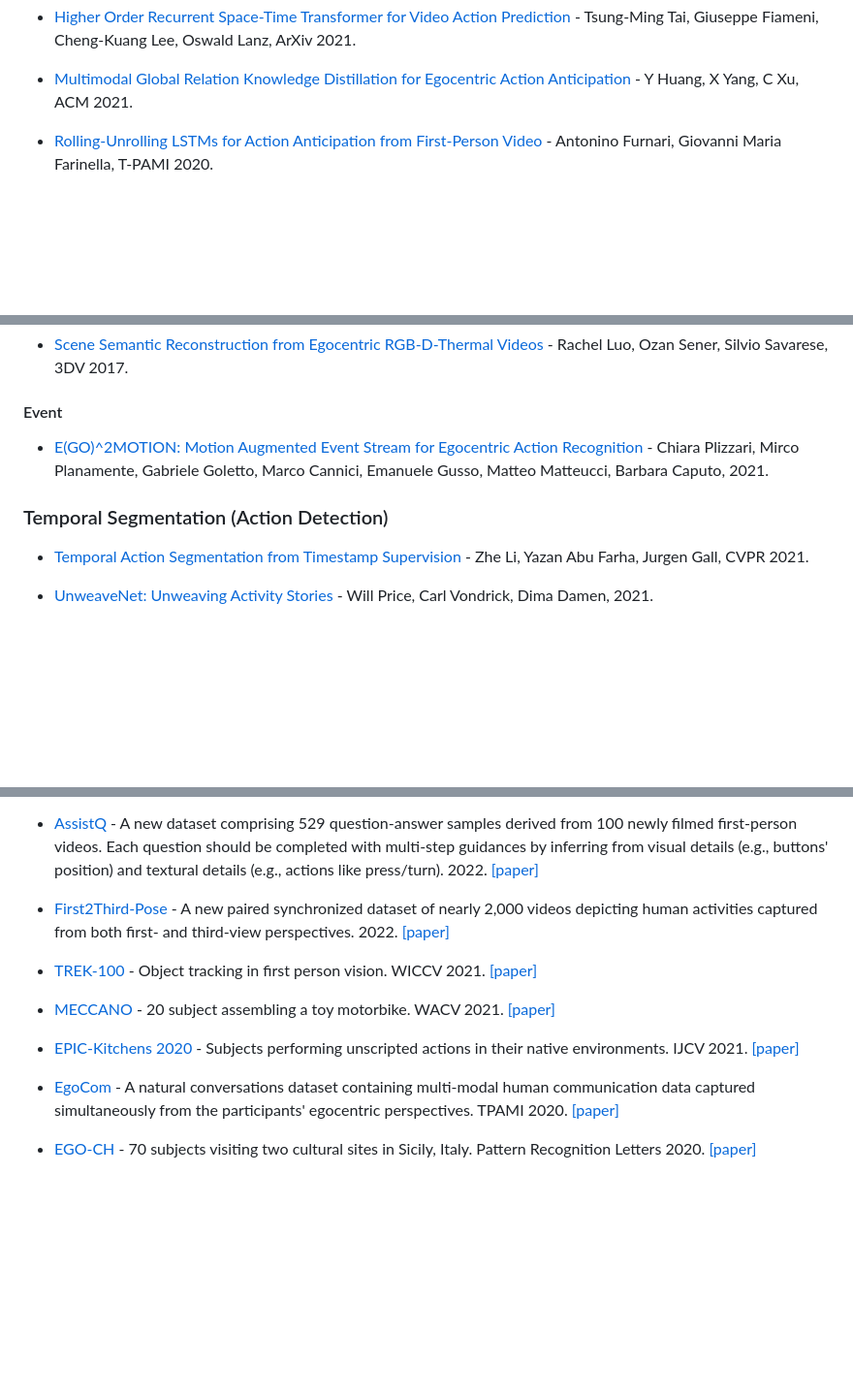
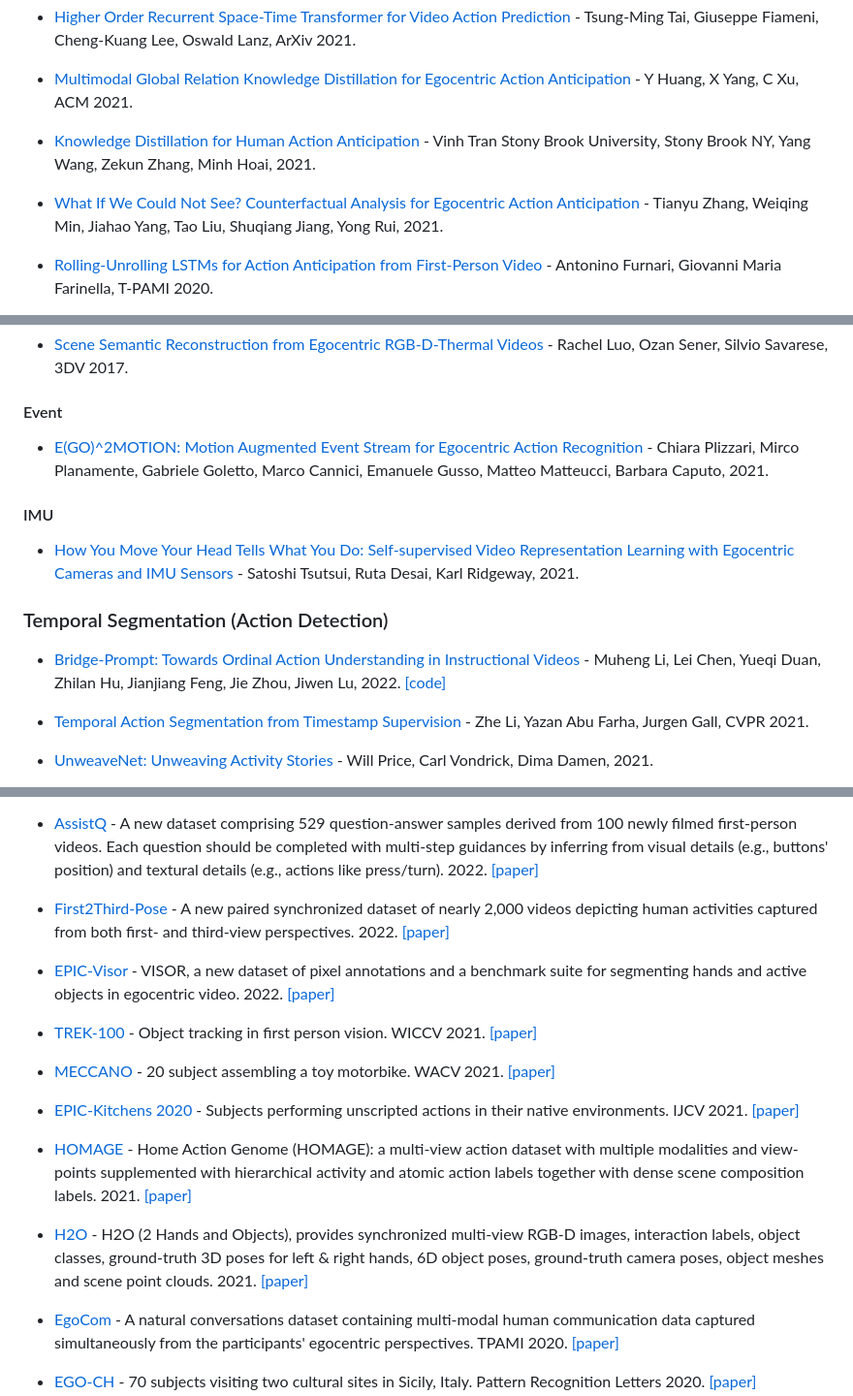
Before and after one commit to EgocentricVision/EgocentricVision, a Markdown page: README.md, 3 parts joined by grey strips. Shown: that part at 97% size. Drawn GitHub-style; blank space fills up the shorter version.

```diff
--- a/README.md
+++ b/README.md
@@ -188,6 +192,10 @@
 - [Higher Order Recurrent Space-Time Transformer for Video Action Prediction](https://arxiv.org/abs/2104.08665) - Tsung-Ming Tai, Giuseppe Fiameni, Cheng-Kuang Lee, Oswald Lanz, ArXiv 2021.
 
 - [Multimodal Global Relation Knowledge Distillation for Egocentric Action Anticipation](https://dl.acm.org/doi/abs/10.1145/3474085.3475327?casa_token=S_eM0ZcL9G8AAAAA:n9-Xa3-WzAD5NGx9h9WA7ZnBFW5Xzv-QYu-wWYtUaqpYAagALI37qL1rc3WWawgiNf_0VrtOWX0) - Y Huang, X Yang, C Xu, ACM 2021.
+
+- [Knowledge Distillation for Human Action Anticipation](https://ieeexplore.ieee.org/abstract/document/9506693?casa_token=BecLRxlT_acAAAAA:AT3srfvaOxi3pcMZ5jNhPziC75sADNRNhHLRXYAUWAe9yo5pUNlKIJvDw1a4Geg087evZvEkEA) - Vinh Tran Stony Brook University, Stony Brook NY, Yang Wang,  Zekun Zhang, Minh Hoai,  2021.
+
+- [What If We Could Not See? Counterfactual Analysis for Egocentric Action Anticipation](https://www.ijcai.org/proceedings/2021/0182.pdf) - Tianyu Zhang, Weiqing Min, Jiahao Yang, Tao Liu, Shuqiang Jiang, Yong Rui,  2021.
 
 - [Rolling-Unrolling LSTMs for Action Anticipation from First-Person Video](https://arxiv.org/abs/2005.02190) - Antonino Furnari, Giovanni Maria Farinella, T-PAMI 2020.
 
@@ -292,7 +302,12 @@
 #### Event
 - [E(GO)^2MOTION: Motion Augmented Event Stream for Egocentric Action Recognition](https://arxiv.org/abs/2112.03596) - Chiara Plizzari, Mirco Planamente, Gabriele Goletto, Marco Cannici, Emanuele Gusso, Matteo Matteucci, Barbara Caputo,  2021.
 
+#### IMU
+- [How You Move Your Head Tells What You Do: Self-supervised Video Representation Learning with Egocentric Cameras and IMU Sensors](https://arxiv.org/abs/2110.01680) - Satoshi Tsutsui, Ruta Desai, Karl Ridgeway,  2021.
+
 ### Temporal Segmentation (Action Detection)
+- [Bridge-Prompt: Towards Ordinal Action Understanding in Instructional Videos](https://openaccess.thecvf.com/content/CVPR2022/papers/Li_Bridge-Prompt_Towards_Ordinal_Action_Understanding_in_Instructional_Videos_CVPR_2022_paper.pdf) - Muheng Li, Lei Chen, Yueqi Duan, Zhilan Hu, Jianjiang Feng, Jie Zhou, Jiwen Lu,  2022. [[code]](https://github.com/ttlmh/Bridge-Prompt)
+
 - [Temporal Action Segmentation from Timestamp Supervision](https://openaccess.thecvf.com/content/CVPR2021/papers/Li_Temporal_Action_Segmentation_From_Timestamp_Supervision_CVPR_2021_paper.pdf) - Zhe Li, Yazan Abu Farha, Jurgen Gall, CVPR 2021.
 
 - [UnweaveNet: Unweaving Activity Stories](https://arxiv.org/pdf/2112.10194.pdf) - Will Price, Carl Vondrick, Dima Damen,  2021.
@@ -505,11 +528,17 @@
 
 - [First2Third-Pose](https://github.com/nudlesoup/First2Third-Pose) - A new paired synchronized dataset of nearly 2,000 videos depicting human activities captured from both first- and third-view perspectives.  2022. [[paper]](https://arxiv.org/abs/2201.02017)
 
+- [EPIC-Visor](https://epic-kitchens.github.io/VISOR/) - VISOR, a new dataset of pixel annotations and a benchmark suite for segmenting hands and active objects in egocentric video.  2022. [[paper]](https://proceedings.neurips.cc/paper_files/paper/2022/hash/590a7ebe0da1f262c80d0188f5c4c222-Abstract-Datasets_and_Benchmarks.html)
+
 - [TREK-100](https://machinelearning.uniud.it/datasets/trek100/) - Object tracking in first person vision. WICCV 2021. [[paper]](https://openaccess.thecvf.com/content/ICCV2021W/VOT/html/Dunnhofer_Is_First_Person_Vision_Challenging_for_Object_Tracking_ICCVW_2021_paper.html)
 
 - [MECCANO](https://iplab.dmi.unict.it/MECCANO/) - 20 subject assembling a toy motorbike. WACV 2021. [[paper]](https://openaccess.thecvf.com/content/WACV2021/html/Ragusa_The_MECCANO_Dataset_Understanding_Human-Object_Interactions_From_Egocentric_Videos_in_WACV_2021_paper.html)
 
 - [EPIC-Kitchens 2020](https://epic-kitchens.github.io/2020-100) - Subjects performing unscripted actions in their native environments. IJCV 2021. [[paper]](https://link.springer.com/article/10.1007/s11263-021-01531-2)
+
+- [HOMAGE](https://homeactiongenome.org/) - Home Action Genome (HOMAGE): a multi-view action dataset with multiple modalities and view-points supplemented with hierarchical activity and atomic action labels together with dense scene composition labels.  2021. [[paper]](https://openaccess.thecvf.com/content/CVPR2021/papers/Rai_Home_Action_Genome_Cooperative_Compositional_Action_Understanding_CVPR_2021_paper.pdf)
+
+- [H2O](https://taeinkwon.com/projects/h2o/) - H2O (2 Hands and Objects), provides synchronized multi-view RGB-D images, interaction labels, object classes, ground-truth 3D poses for left & right hands, 6D object poses, ground-truth camera poses, object meshes and scene point clouds.  2021. [[paper]](https://openaccess.thecvf.com/content/ICCV2021/papers/Kwon_H2O_Two_Hands_Manipulating_Objects_for_First_Person_Interaction_Recognition_ICCV_2021_paper.pdf)
 
 - [EgoCom](https://github.com/facebookresearch/EgoCom-Dataset) - A natural conversations dataset containing multi-modal human communication data captured simultaneously from the participants' egocentric perspectives. TPAMI 2020. [[paper]](https://ieeexplore.ieee.org/document/9200754)
 
```
Also changed, not shown: other parts of README.md (+14 -0 lines).
